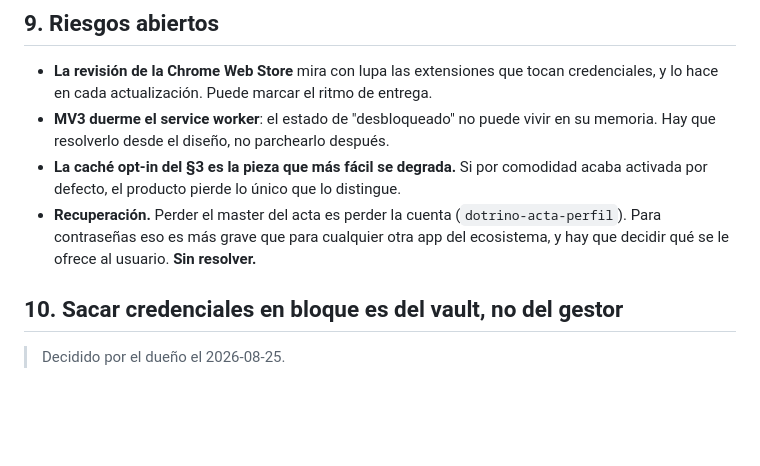
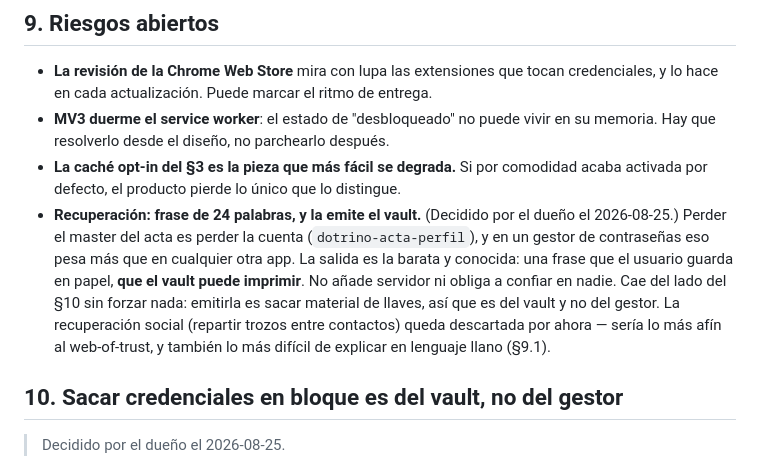
Before and after one commit to imdotrino/dotrino-passmanager, a Markdown page: docs/DISENO.md, the part around the change. GitHub-like rendering; blank space fills up the shorter version.

Commit message:
diseño: recuperación por frase de 24 palabras, emitida por el vault
Decidido por el dueño. Es barata, no añade servidor ni obliga a confiar en
nadie, y cae del lado del §10 sola: emitirla es sacar material de llaves.
Descartada por ahora la recuperación social.

Co-Authored-By: Claude Opus 5 (1M context) <noreply@anthropic.com>

```diff
--- a/docs/DISENO.md
+++ b/docs/DISENO.md
@@ -213,9 +213,15 @@ DOM y sitios que renombran los inputs en cada despliegue.
   memoria. Hay que resolverlo desde el diseño, no parchearlo después.
 - **La caché opt-in del §3 es la pieza que más fácil se degrada.** Si por comodidad
   acaba activada por defecto, el producto pierde lo único que lo distingue.
-- **Recuperación.** Perder el master del acta es perder la cuenta
-  (`dotrino-acta-perfil`). Para contraseñas eso es más grave que para cualquier otra
-  app del ecosistema, y hay que decidir qué se le ofrece al usuario. **Sin resolver.**
+- **Recuperación: frase de 24 palabras, y la emite el vault.** (Decidido por el dueño
+  el 2026-08-25.) Perder el master del acta es perder la cuenta
+  (`dotrino-acta-perfil`), y en un gestor de contraseñas eso pesa más que en cualquier
+  otra app. La salida es la barata y conocida: una frase que el usuario guarda en
+  papel, **que el vault puede imprimir**. No añade servidor ni obliga a confiar en
+  nadie. Cae del lado del §10 sin forzar nada: emitirla es sacar material de llaves,
+  así que es del vault y no del gestor. La recuperación social (repartir trozos entre
+  contactos) queda descartada por ahora — sería lo más afín al web-of-trust, y también
+  lo más difícil de explicar en lenguaje llano (§9.1).
 
 ## 10. Sacar credenciales en bloque es del vault, no del gestor
 
```
